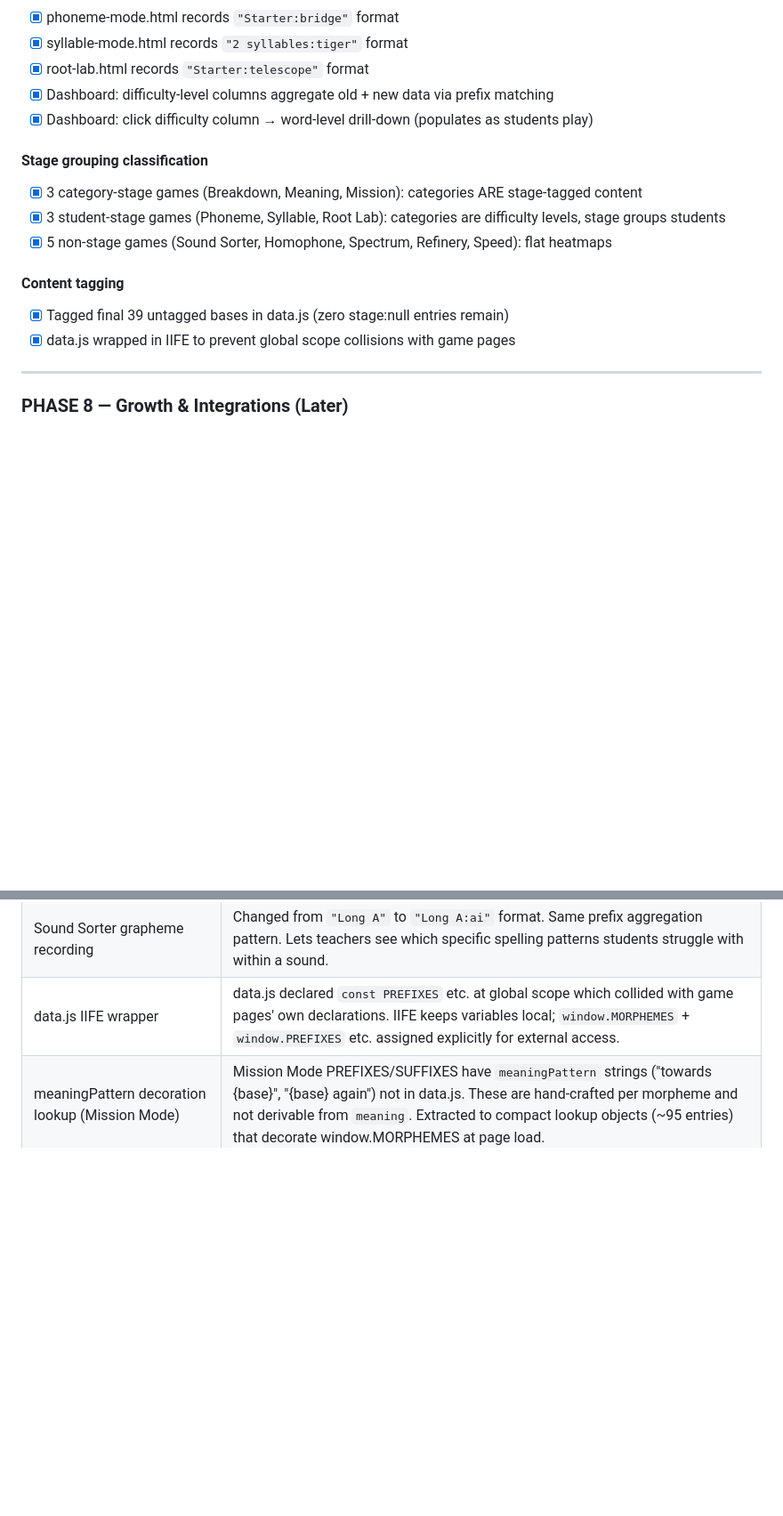
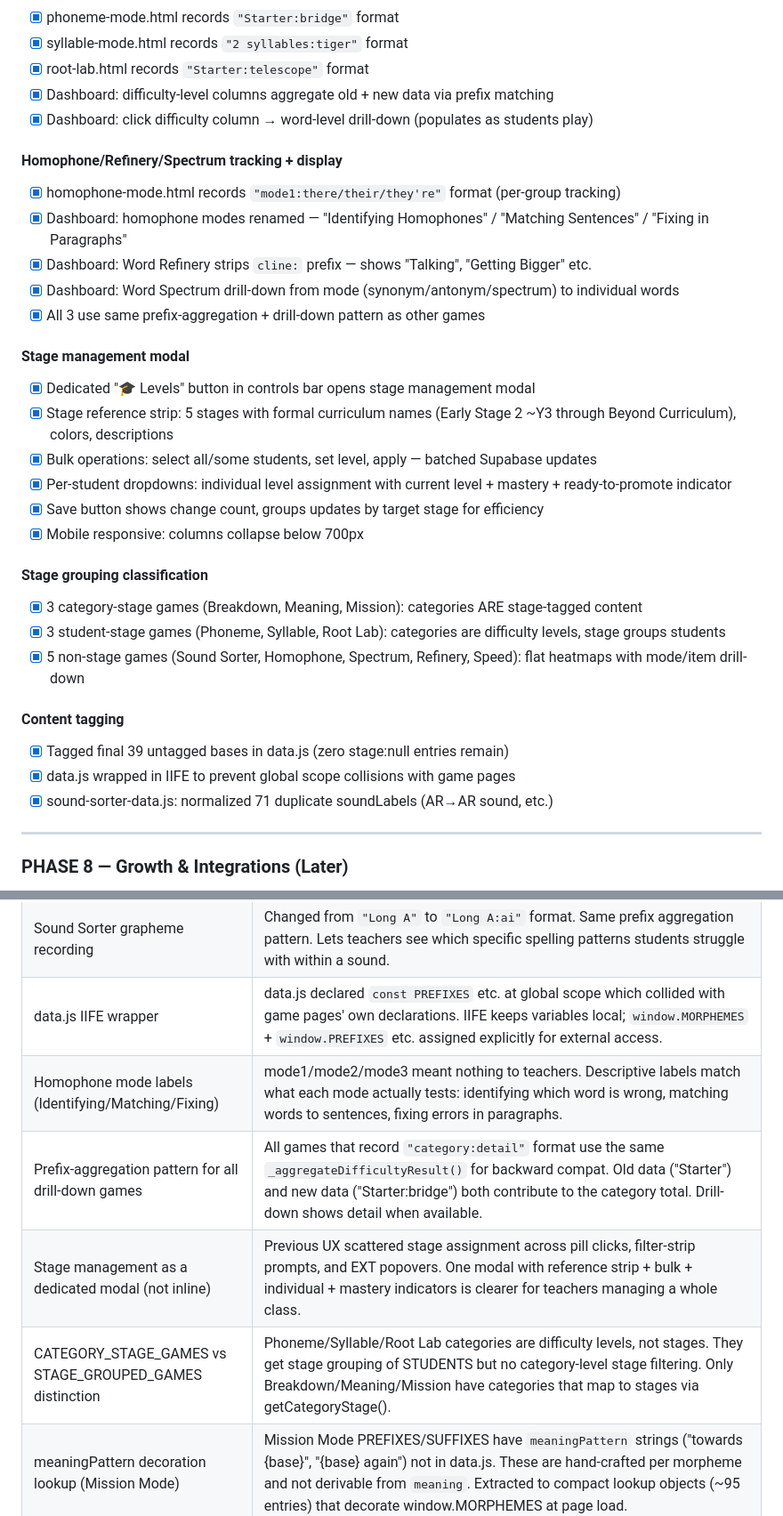
Before and after one commit to NickD135/morphology-builder, a Markdown page: CLAUDE.md, 2 parts joined by grey strips. Shown at 89% size. GitHub-like rendering; blank space fills up the shorter version.

Commit message:
docs: final CLAUDE.md update — homophone/refinery/spectrum + stage management modal
Adds Phase 7.24 entries for homophone group tracking, refinery display
cleanup, spectrum drill-down, stage management modal, and 4 new decisions.

Co-Authored-By: Claude Opus 4.6 (1M context) <noreply@anthropic.com>

```diff
--- a/CLAUDE.md
+++ b/CLAUDE.md
@@ -1499,14 +1499,30 @@ Full checklist document: `docs/nsw-doe-approval-checklist.md`
 - [x] Dashboard: difficulty-level columns aggregate old + new data via prefix matching
 - [x] Dashboard: click difficulty column → word-level drill-down (populates as students play)
 
+#### Homophone/Refinery/Spectrum tracking + display
+- [x] homophone-mode.html records `"mode1:there/their/they're"` format (per-group tracking)
+- [x] Dashboard: homophone modes renamed — "Identifying Homophones" / "Matching Sentences" / "Fixing in Paragraphs"
+- [x] Dashboard: Word Refinery strips `cline:` prefix — shows "Talking", "Getting Bigger" etc.
+- [x] Dashboard: Word Spectrum drill-down from mode (synonym/antonym/spectrum) to individual words
+- [x] All 3 use same prefix-aggregation + drill-down pattern as other games
+
+#### Stage management modal
+- [x] Dedicated "🎓 Levels" button in controls bar opens stage management modal
+- [x] Stage reference strip: 5 stages with formal curriculum names (Early Stage 2 ~Y3 through Beyond Curriculum), colors, descriptions
+- [x] Bulk operations: select all/some students, set level, apply — batched Supabase updates
+- [x] Per-student dropdowns: individual level assignment with current level + mastery + ready-to-promote indicator
+- [x] Save button shows change count, groups updates by target stage for efficiency
+- [x] Mobile responsive: columns collapse below 700px
+
 #### Stage grouping classification
 - [x] 3 category-stage games (Breakdown, Meaning, Mission): categories ARE stage-tagged content
 - [x] 3 student-stage games (Phoneme, Syllable, Root Lab): categories are difficulty levels, stage groups students
-- [x] 5 non-stage games (Sound Sorter, Homophone, Spectrum, Refinery, Speed): flat heatmaps
+- [x] 5 non-stage games (Sound Sorter, Homophone, Spectrum, Refinery, Speed): flat heatmaps with mode/item drill-down
 
 #### Content tagging
 - [x] Tagged final 39 untagged bases in data.js (zero stage:null entries remain)
 - [x] data.js wrapped in IIFE to prevent global scope collisions with game pages
+- [x] sound-sorter-data.js: normalized 71 duplicate soundLabels (AR→AR sound, etc.)
 
 ---
 
@@ -1618,6 +1634,10 @@ At the start of each working session, do this:
 | Word-level recording for phoneme/syllable/root-lab/sound-sorter | Changed from `"2 syllables"` to `"2 syllables:tiger"` format. Dashboard aggregates back to difficulty level via prefix matching. Old data shows correctly. Word-level drill-down populates over time. |
 | Sound Sorter grapheme recording | Changed from `"Long A"` to `"Long A:ai"` format. Same prefix aggregation pattern. Lets teachers see which specific spelling patterns students struggle with within a sound. |
 | data.js IIFE wrapper | data.js declared `const PREFIXES` etc. at global scope which collided with game pages' own declarations. IIFE keeps variables local; `window.MORPHEMES` + `window.PREFIXES` etc. assigned explicitly for external access. |
+| Homophone mode labels (Identifying/Matching/Fixing) | mode1/mode2/mode3 meant nothing to teachers. Descriptive labels match what each mode actually tests: identifying which word is wrong, matching words to sentences, fixing errors in paragraphs. |
+| Prefix-aggregation pattern for all drill-down games | All games that record `"category:detail"` format use the same `_aggregateDifficultyResult()` for backward compat. Old data ("Starter") and new data ("Starter:bridge") both contribute to the category total. Drill-down shows detail when available. |
+| Stage management as a dedicated modal (not inline) | Previous UX scattered stage assignment across pill clicks, filter-strip prompts, and EXT popovers. One modal with reference strip + bulk + individual + mastery indicators is clearer for teachers managing a whole class. |
+| CATEGORY_STAGE_GAMES vs STAGE_GROUPED_GAMES distinction | Phoneme/Syllable/Root Lab categories are difficulty levels, not stages. They get stage grouping of STUDENTS but no category-level stage filtering. Only Breakdown/Meaning/Mission have categories that map to stages via getCategoryStage(). |
 | meaningPattern decoration lookup (Mission Mode) | Mission Mode PREFIXES/SUFFIXES have `meaningPattern` strings ("towards {base}", "{base} again") not in data.js. These are hand-crafted per morpheme and not derivable from `meaning`. Extracted to compact lookup objects (~95 entries) that decorate window.MORPHEMES at page load. |
 | Derive Mission Mode validPrefixes from valid-combos.json | Instead of hand-maintaining `validPrefixes:[...]` per base entry, derive them at startup by grouping valid-combos.json by base. Authoritative, auto-updates when morphemes are added, removed 280 lines of inline data. |
 | isRealWord switched from dictionary to validPrefixes | Every Mission Mode base now has derived `validPrefixes` from valid-combos.json. Dictionary lookup was a fallback that sometimes failed on combining forms (phon, scope). The validPrefixes check is exact and faster (no dictionary.txt fetch). |
```
